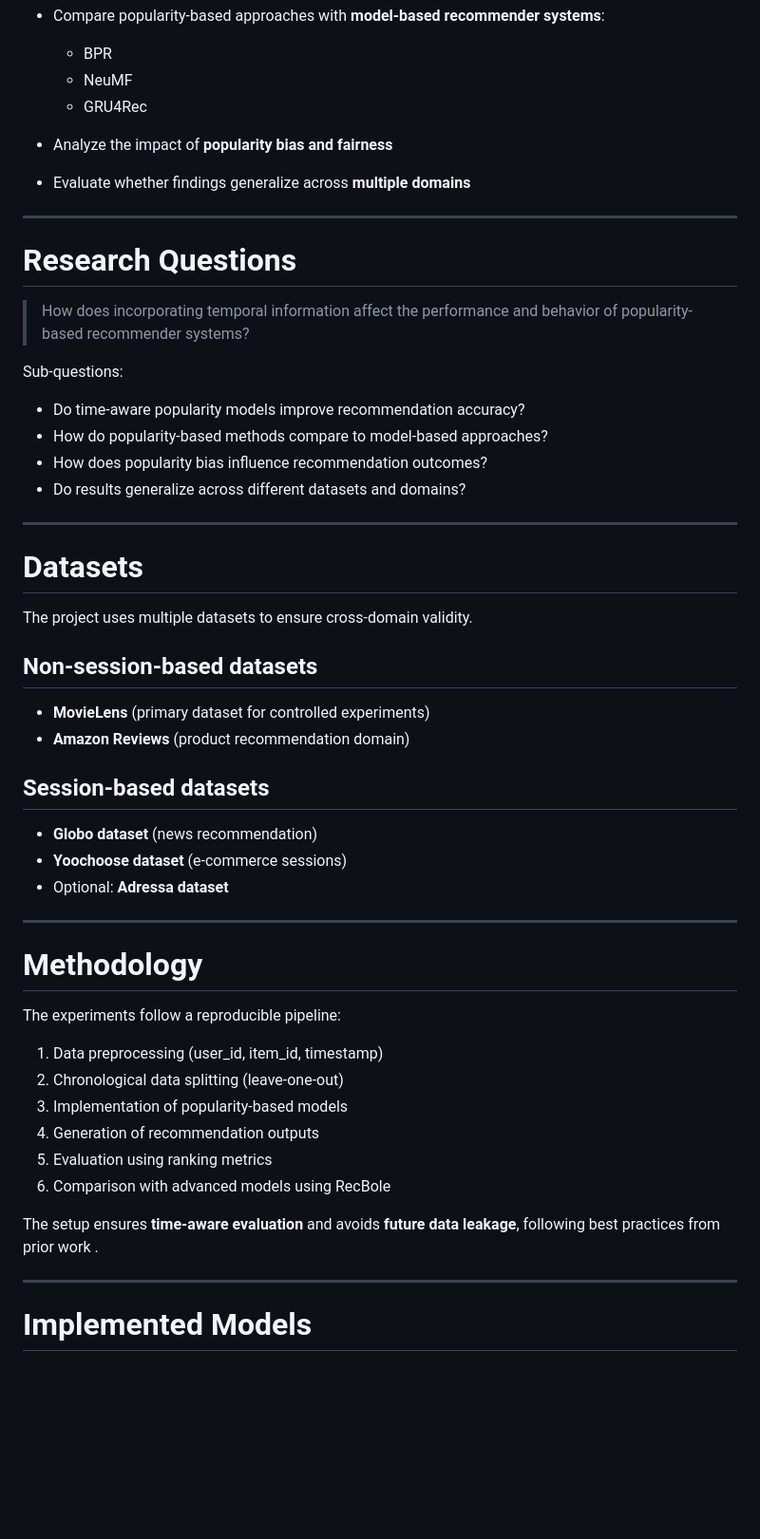
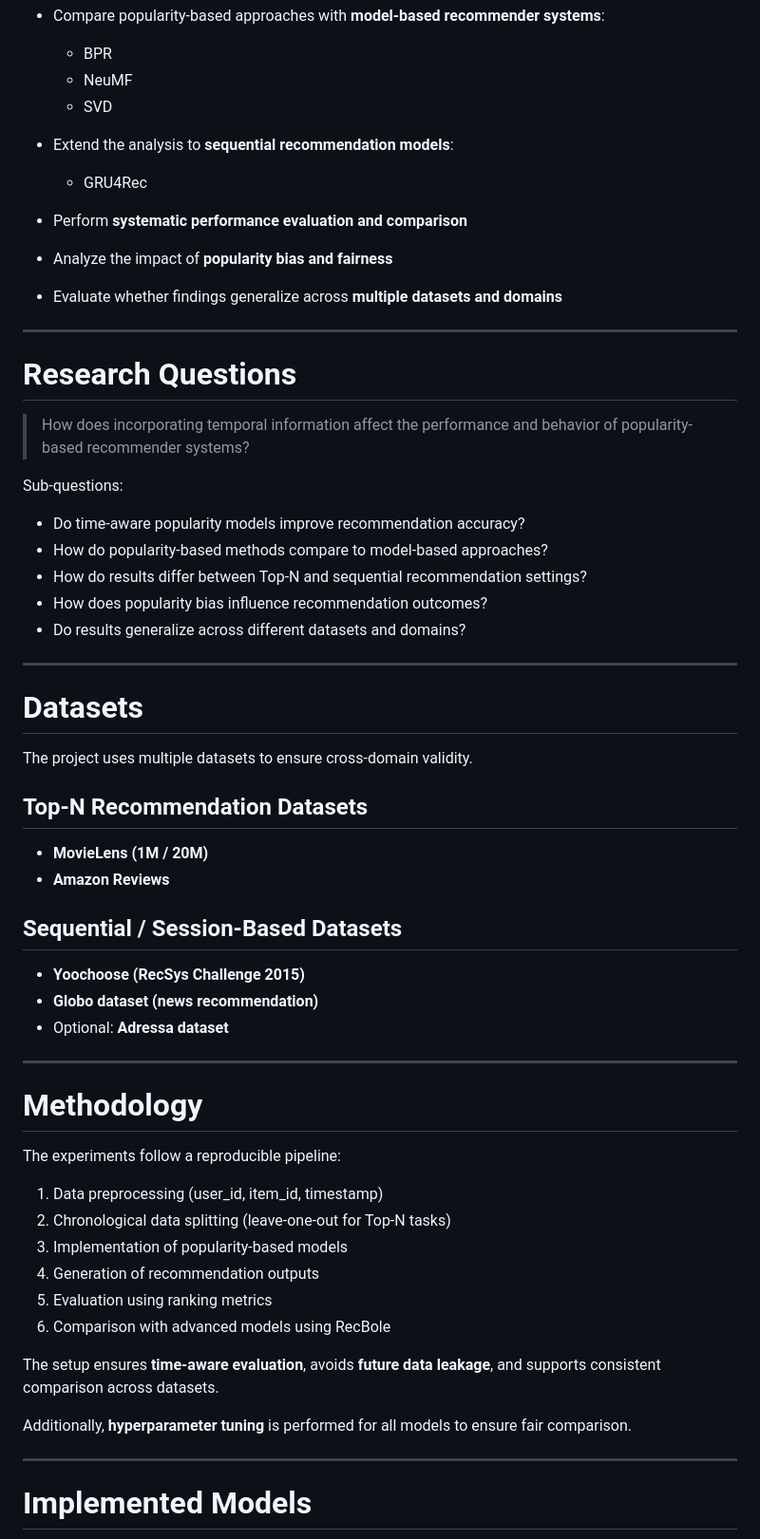
Before and after one commit to Manuel1598/Performance-Analysis-of-Time-Aware-Popularity-Based-Recommender-Systems, a Markdown page: README.md, the part around one of its changes. Shown at 95% size. Rendered like a GitHub page; blank space fills up the shorter version.

Commit message:
docs: update README to include top-n and sequential scenarios, additional baselines (SVD), and refined research focus

```diff
--- a/README.md
+++ b/README.md
@@ -51,11 +49,17 @@ The main objectives of this thesis are:
 
   * BPR
   * NeuMF
+  * SVD
+
+* Extend the analysis to **sequential recommendation models**:
+
   * GRU4Rec
+
+* Perform **systematic performance evaluation and comparison**
 
 * Analyze the impact of **popularity bias and fairness**
 
-* Evaluate whether findings generalize across **multiple domains**
+* Evaluate whether findings generalize across **multiple datasets and domains**
 
 ---
 
@@ -67,6 +71,7 @@ Sub-questions:
 
 * Do time-aware popularity models improve recommendation accuracy?
 * How do popularity-based methods compare to model-based approaches?
+* How do results differ between Top-N and sequential recommendation settings?
 * How does popularity bias influence recommendation outcomes?
 * Do results generalize across different datasets and domains?
 
@@ -76,15 +81,15 @@ Sub-questions:
 
 The project uses multiple datasets to ensure cross-domain validity.
 
-## Non-session-based datasets
+## Top-N Recommendation Datasets
 
-* **MovieLens** (primary dataset for controlled experiments)
-* **Amazon Reviews** (product recommendation domain)
+* **MovieLens (1M / 20M)**
+* **Amazon Reviews**
 
-## Session-based datasets
+## Sequential / Session-Based Datasets
 
-* **Globo dataset** (news recommendation)
-* **Yoochoose dataset** (e-commerce sessions)
+* **Yoochoose (RecSys Challenge 2015)**
+* **Globo dataset (news recommendation)**
 * Optional: **Adressa dataset**
 
 ---
@@ -94,13 +99,15 @@ The project uses multiple datasets to ensure cross-domain validity.
 The experiments follow a reproducible pipeline:
 
 1. Data preprocessing (user_id, item_id, timestamp)
-2. Chronological data splitting (leave-one-out)
+2. Chronological data splitting (leave-one-out for Top-N tasks)
 3. Implementation of popularity-based models
 4. Generation of recommendation outputs
 5. Evaluation using ranking metrics
 6. Comparison with advanced models using RecBole
 
-The setup ensures **time-aware evaluation** and avoids **future data leakage**, following best practices from prior work .
+The setup ensures **time-aware evaluation**, avoids **future data leakage**, and supports consistent comparison across datasets.
+
+Additionally, **hyperparameter tuning** is performed for all models to ensure fair comparison.
 
 ---
 
```
Also changed, not shown: other parts of README.md (+11 -8 lines).
